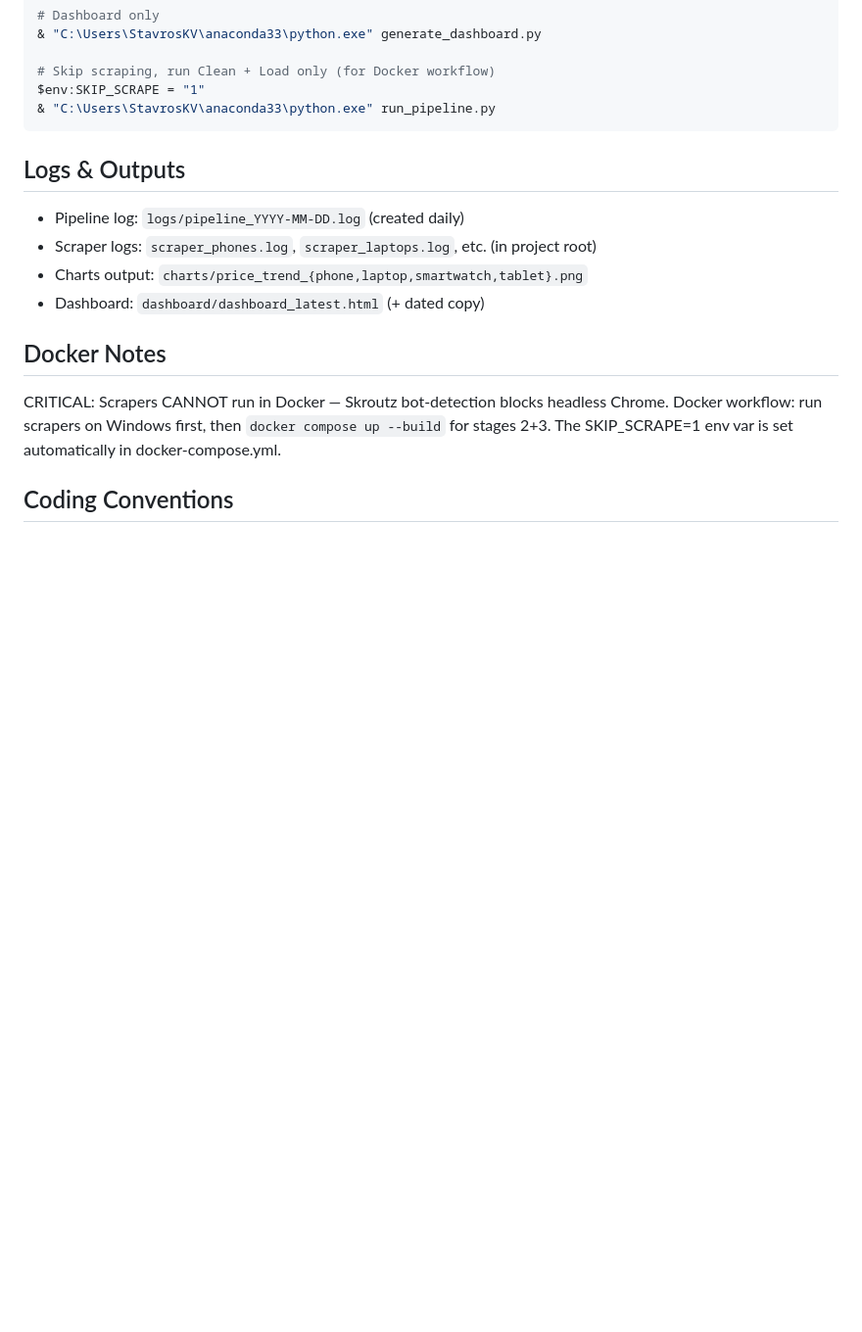
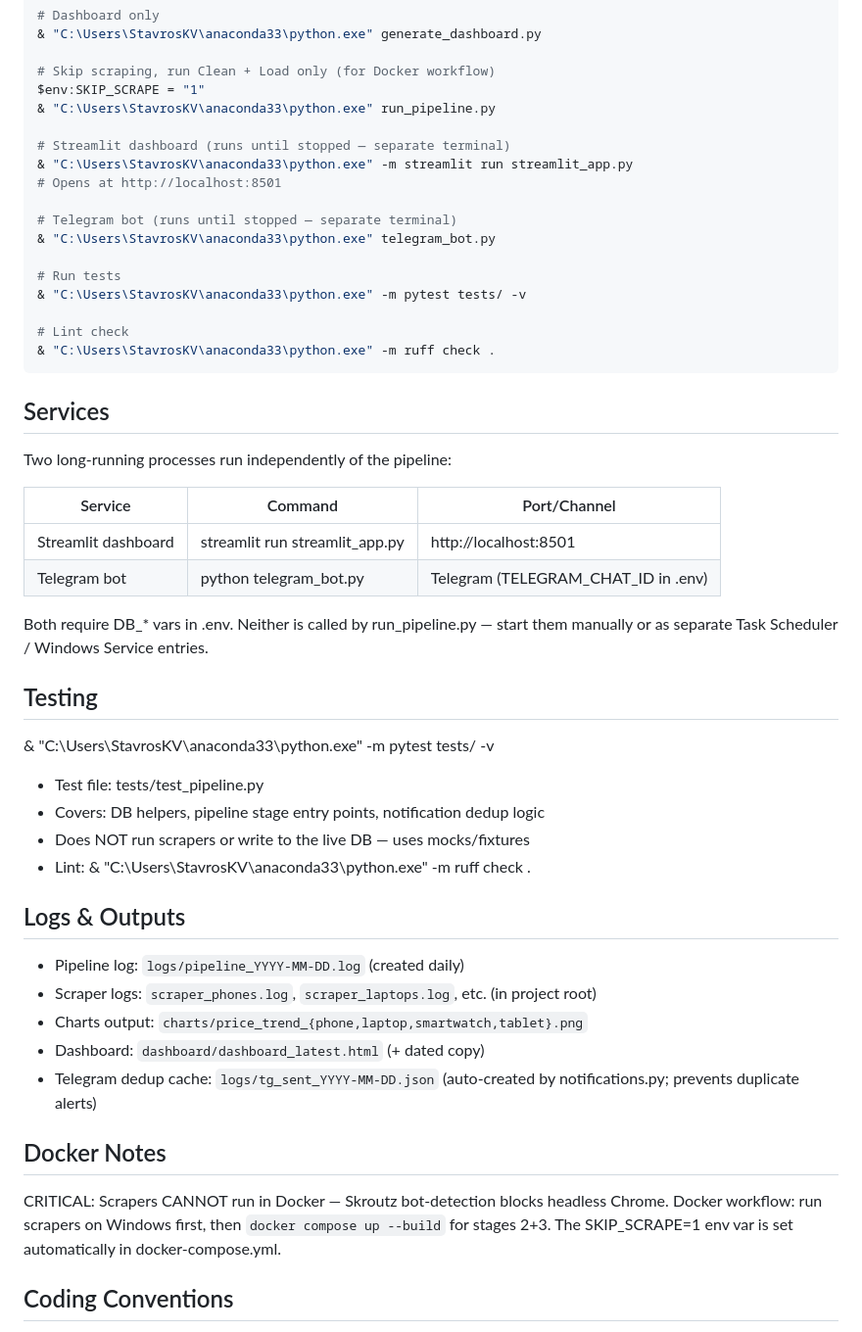
Before and after one commit to StavrosKav/skroutz-data-pipeline, a Markdown page: CLAUDE.md, the part around one of its changes. Shown at 98% size. GitHub-like rendering; blank space fills up the shorter version.

Commit message:
Update CLAUDE.md: add missing files, views, commands, services section
Co-Authored-By: Claude Sonnet 4.6 <noreply@anthropic.com>

````diff
--- a/CLAUDE.md
+++ b/CLAUDE.md
@@ -81,13 +87,46 @@ Automation: Windows Task Scheduler at 08:00 via `run_pipeline.bat`.
 # Skip scraping, run Clean + Load only (for Docker workflow)
 $env:SKIP_SCRAPE = "1"
 & "C:\Users\StavrosKV\anaconda33\python.exe" run_pipeline.py
+
+# Streamlit dashboard (runs until stopped — separate terminal)
+& "C:\Users\StavrosKV\anaconda33\python.exe" -m streamlit run streamlit_app.py
+# Opens at http://localhost:8501
+
+# Telegram bot (runs until stopped — separate terminal)
+& "C:\Users\StavrosKV\anaconda33\python.exe" telegram_bot.py
+
+# Run tests
+& "C:\Users\StavrosKV\anaconda33\python.exe" -m pytest tests/ -v
+
+# Lint check
+& "C:\Users\StavrosKV\anaconda33\python.exe" -m ruff check .
 ```
+
+## Services
+Two long-running processes run independently of the pipeline:
+
+| Service | Command | Port/Channel |
+|---|---|---|
+| Streamlit dashboard | streamlit run streamlit_app.py | http://localhost:8501 |
+| Telegram bot | python telegram_bot.py | Telegram (TELEGRAM_CHAT_ID in .env) |
+
+Both require DB_* vars in .env. Neither is called by run_pipeline.py —
+start them manually or as separate Task Scheduler / Windows Service entries.
+
+## Testing
+& "C:\Users\StavrosKV\anaconda33\python.exe" -m pytest tests/ -v
+
+- Test file: tests/test_pipeline.py
+- Covers: DB helpers, pipeline stage entry points, notification dedup logic
+- Does NOT run scrapers or write to the live DB — uses mocks/fixtures
+- Lint: & "C:\Users\StavrosKV\anaconda33\python.exe" -m ruff check .
 
 ## Logs & Outputs
 - Pipeline log: `logs/pipeline_YYYY-MM-DD.log` (created daily)
 - Scraper logs: `scraper_phones.log`, `scraper_laptops.log`, etc. (in project root)
 - Charts output: `charts/price_trend_{phone,laptop,smartwatch,tablet}.png`
 - Dashboard: `dashboard/dashboard_latest.html` (+ dated copy)
+- Telegram dedup cache: `logs/tg_sent_YYYY-MM-DD.json` (auto-created by notifications.py; prevents duplicate alerts)
 
 ## Docker Notes
 CRITICAL: Scrapers CANNOT run in Docker — Skroutz bot-detection blocks headless Chrome.
````
Also changed, not shown: other parts of CLAUDE.md (+10 -4 lines).
